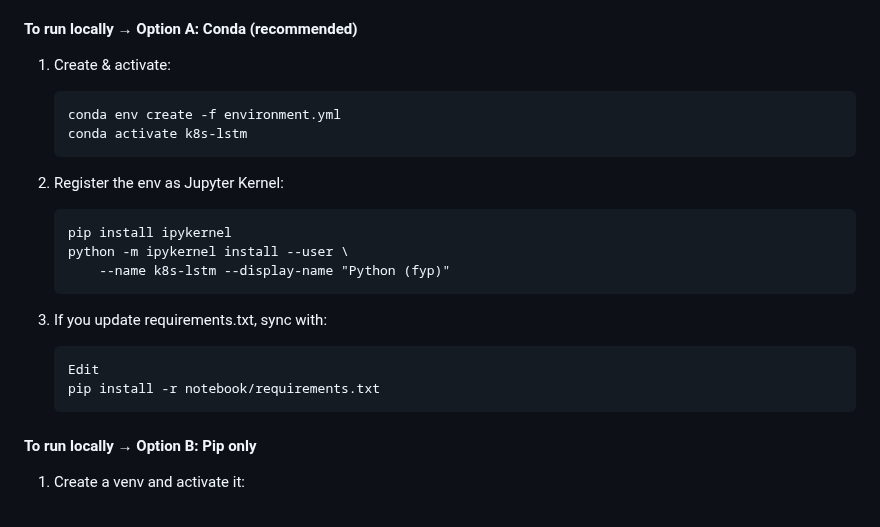
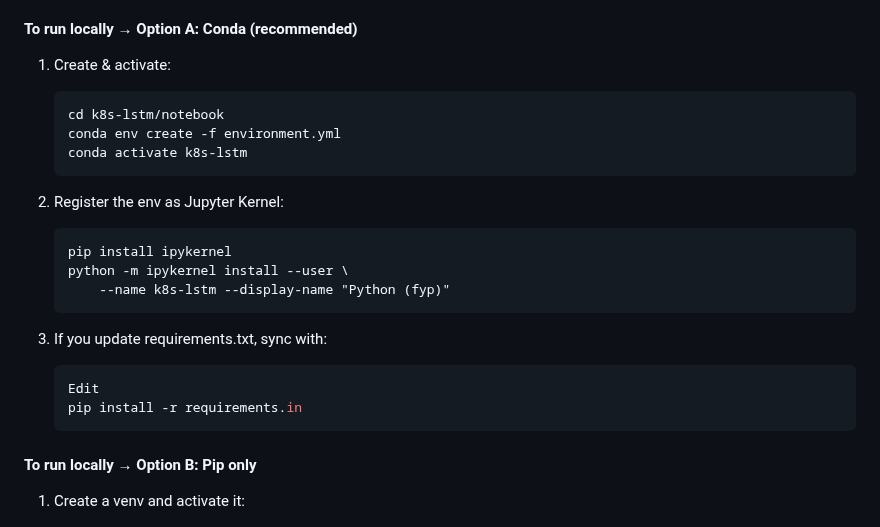
Before and after one commit to Janortop5/k8s-automated-dr, a Markdown page: README.md, the part around the change. GitHub-like rendering.

````diff
--- a/README.md
+++ b/README.md
@@ -205,6 +205,7 @@ This notebook requires the following Python libraries:
 
 1. Create & activate:
    ```bash
+   cd k8s-lstm/notebook
    conda env create -f environment.yml
    conda activate k8s-lstm
    ```
@@ -219,7 +220,7 @@ This notebook requires the following Python libraries:
 3. If you update requirements.txt, sync with:
     ```bash
     Edit
-    pip install -r notebook/requirements.txt
+    pip install -r requirements.in
     ```
 
 #### To run locally → Option B: Pip only
````
